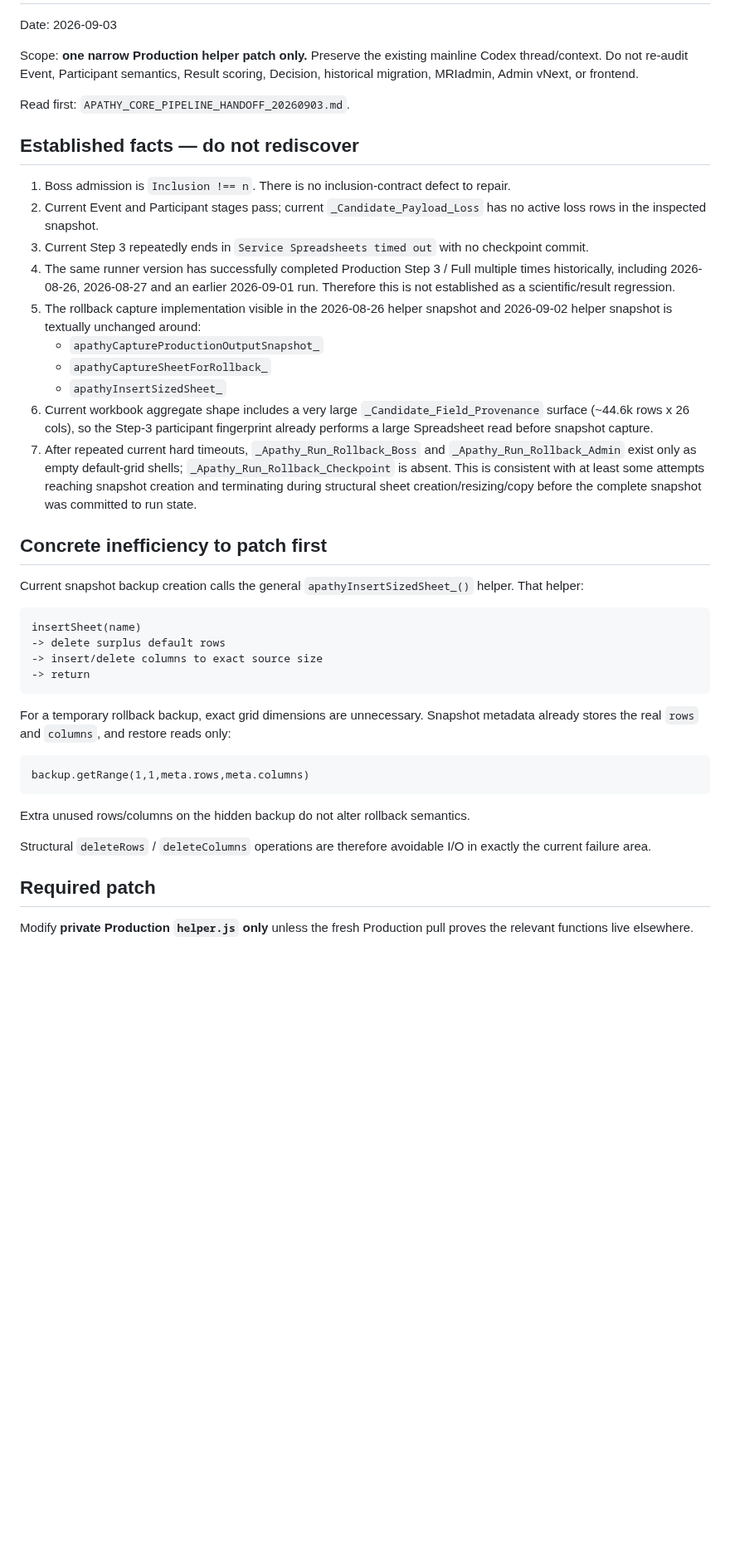
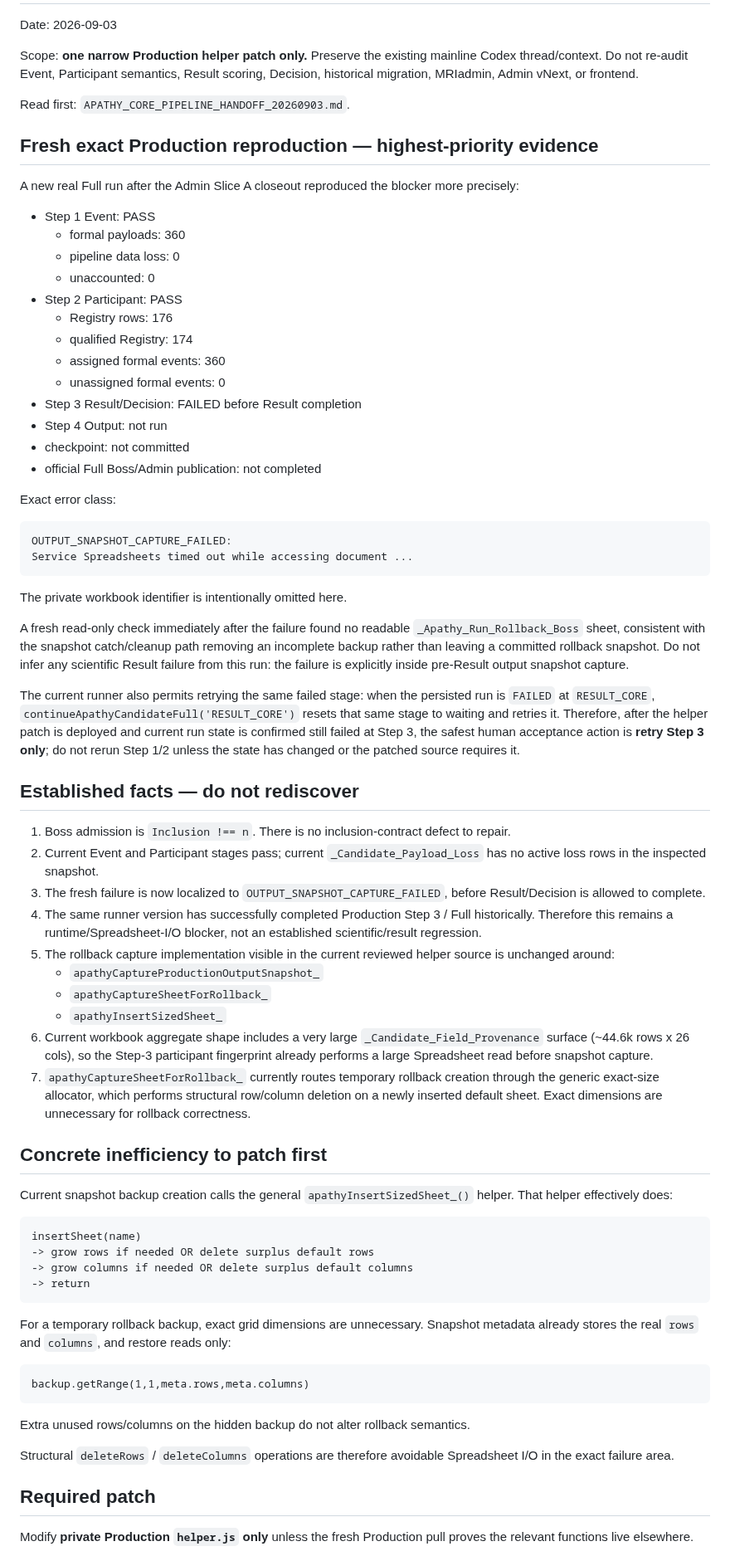
Before and after one commit to Tiutmattiu/Apathy, a Markdown page: CODEX_STEP3_TIMEOUT_FAST_FIX_20260903.md, the part around one of its changes. Shown at 83% size. Rendered like a GitHub page; blank space fills up the shorter version.

Commit message:
Refresh Step 3 snapshot fast-fix packet after exact Production repro

````diff
--- a/CODEX_STEP3_TIMEOUT_FAST_FIX_20260903.md
+++ b/CODEX_STEP3_TIMEOUT_FAST_FIX_20260903.md
@@ -6,27 +6,58 @@ Scope: **one narrow Production helper patch only.** Preserve the existing mainli
 
 Read first: `APATHY_CORE_PIPELINE_HANDOFF_20260903.md`.
 
+## Fresh exact Production reproduction — highest-priority evidence
+
+A new real Full run after the Admin Slice A closeout reproduced the blocker more precisely:
+
+- Step 1 Event: PASS
+  - formal payloads: 360
+  - pipeline data loss: 0
+  - unaccounted: 0
+- Step 2 Participant: PASS
+  - Registry rows: 176
+  - qualified Registry: 174
+  - assigned formal events: 360
+  - unassigned formal events: 0
+- Step 3 Result/Decision: FAILED before Result completion
+- Step 4 Output: not run
+- checkpoint: not committed
+- official Full Boss/Admin publication: not completed
+
+Exact error class:
+
+```text
+OUTPUT_SNAPSHOT_CAPTURE_FAILED:
+Service Spreadsheets timed out while accessing document ...
+```
+
+The private workbook identifier is intentionally omitted here.
+
+A fresh read-only check immediately after the failure found no readable `_Apathy_Run_Rollback_Boss` sheet, consistent with the snapshot catch/cleanup path removing an incomplete backup rather than leaving a committed rollback snapshot. Do not infer any scientific Result failure from this run: the failure is explicitly inside pre-Result output snapshot capture.
+
+The current runner also permits retrying the same failed stage: when the persisted run is `FAILED` at `RESULT_CORE`, `continueApathyCandidateFull('RESULT_CORE')` resets that same stage to waiting and retries it. Therefore, after the helper patch is deployed and current run state is confirmed still failed at Step 3, the safest human acceptance action is **retry Step 3 only**; do not rerun Step 1/2 unless the state has changed or the patched source requires it.
+
 ## Established facts — do not rediscover
 
 1. Boss admission is `Inclusion !== n`. There is no inclusion-contract defect to repair.
 2. Current Event and Participant stages pass; current `_Candidate_Payload_Loss` has no active loss rows in the inspected snapshot.
-3. Current Step 3 repeatedly ends in `Service Spreadsheets timed out` with no checkpoint commit.
-4. The same runner version has successfully completed Production Step 3 / Full multiple times historically, including 2026-08-26, 2026-08-27 and an earlier 2026-09-01 run. Therefore this is not established as a scientific/result regression.
-5. The rollback capture implementation visible in the 2026-08-26 helper snapshot and 2026-09-02 helper snapshot is textually unchanged around:
+3. The fresh failure is now localized to `OUTPUT_SNAPSHOT_CAPTURE_FAILED`, before Result/Decision is allowed to complete.
+4. The same runner version has successfully completed Production Step 3 / Full historically. Therefore this remains a runtime/Spreadsheet-I/O blocker, not an established scientific/result regression.
+5. The rollback capture implementation visible in the current reviewed helper source is unchanged around:
    - `apathyCaptureProductionOutputSnapshot_`
    - `apathyCaptureSheetForRollback_`
    - `apathyInsertSizedSheet_`
 6. Current workbook aggregate shape includes a very large `_Candidate_Field_Provenance` surface (~44.6k rows x 26 cols), so the Step-3 participant fingerprint already performs a large Spreadsheet read before snapshot capture.
-7. After repeated current hard timeouts, `_Apathy_Run_Rollback_Boss` and `_Apathy_Run_Rollback_Admin` exist only as empty default-grid shells; `_Apathy_Run_Rollback_Checkpoint` is absent. This is consistent with at least some attempts reaching snapshot creation and terminating during structural sheet creation/resizing/copy before the complete snapshot was committed to run state.
+7. `apathyCaptureSheetForRollback_` currently routes temporary rollback creation through the generic exact-size allocator, which performs structural row/column deletion on a newly inserted default sheet. Exact dimensions are unnecessary for rollback correctness.
 
 ## Concrete inefficiency to patch first
 
-Current snapshot backup creation calls the general `apathyInsertSizedSheet_()` helper. That helper:
+Current snapshot backup creation calls the general `apathyInsertSizedSheet_()` helper. That helper effectively does:
 
 ```text
 insertSheet(name)
--> delete surplus default rows
--> insert/delete columns to exact source size
+-> grow rows if needed OR delete surplus default rows
+-> grow columns if needed OR delete surplus default columns
 -> return
 ```
 
@@ -38,7 +69,7 @@ backup.getRange(1,1,meta.rows,meta.columns)
 
 Extra unused rows/columns on the hidden backup do not alter rollback semantics.
 
-Structural `deleteRows` / `deleteColumns` operations are therefore avoidable I/O in exactly the current failure area.
+Structural `deleteRows` / `deleteColumns` operations are therefore avoidable Spreadsheet I/O in the exact failure area.
 
 ## Required patch
 
````
Also changed, not shown: other parts of CODEX_STEP3_TIMEOUT_FAST_FIX_20260903.md (+13 -11 lines).
